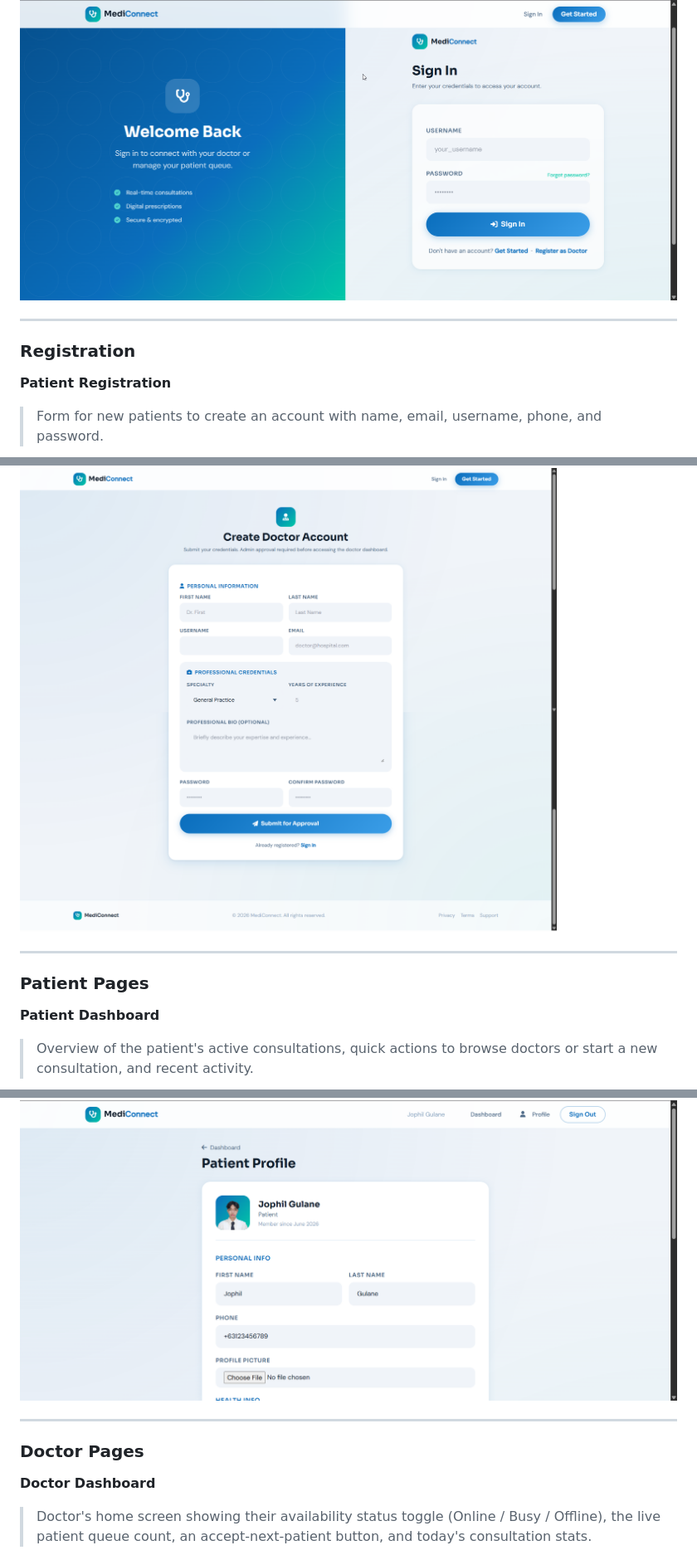
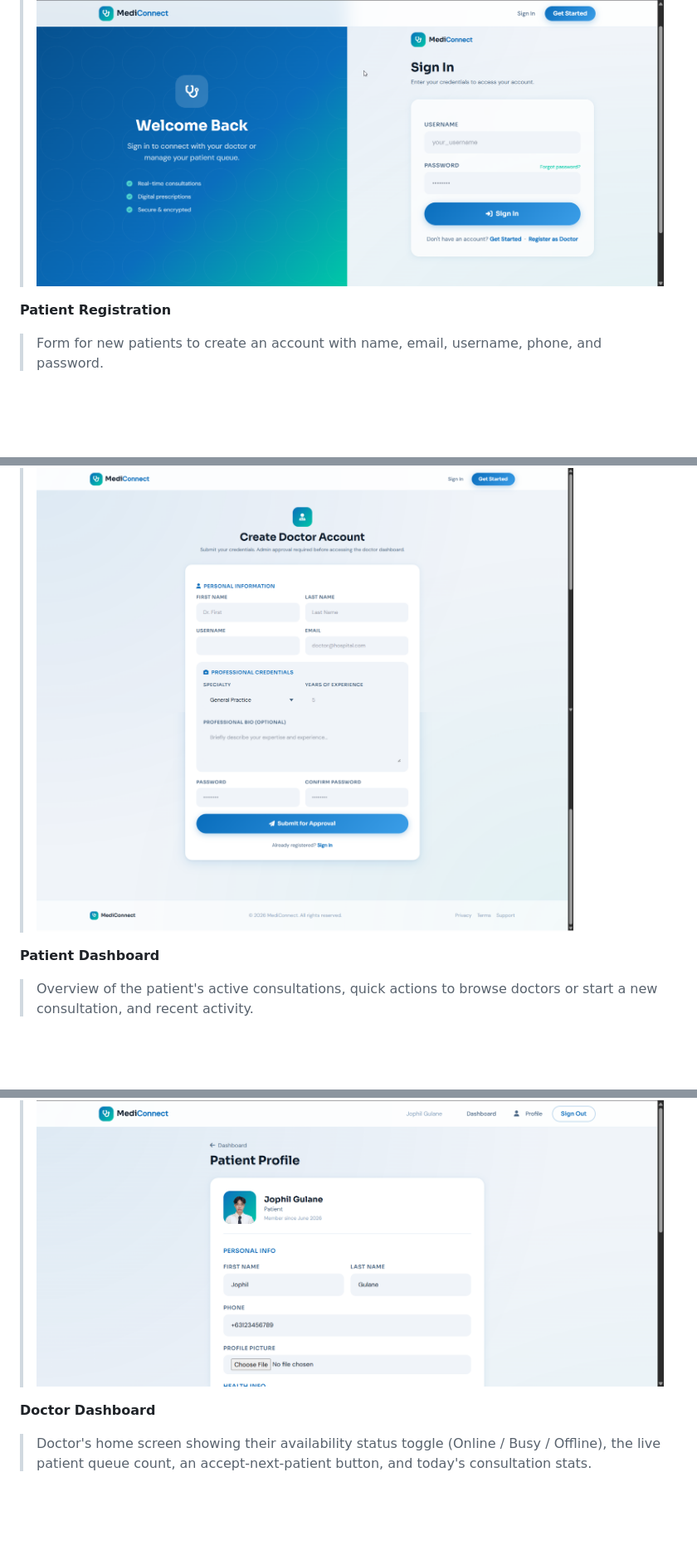
Before and after one commit to PSU-CS-Academic-Projects/MediConnect-Online-Consultation-System, a Markdown page: README.md, 3 parts joined by grey strips. Shown at 83% size. Drawn GitHub-style; blank space fills up the shorter version.

```diff
--- a/README.md
+++ b/README.md
@@ -162,12 +160,7 @@ python manage.py runserver
 ![Login](screenshots/login.png)
-
----
-
-### Registration
 
 **Patient Registration**
 > Form for new patients to create an account with name, email, username, phone, and password.
-
 ![Patient Registration](screenshots/register_patient.png)
 
 **Doctor Registration**
@@ -176,12 +168,7 @@ python manage.py runserver
 ![Doctor Registration](screenshots/register_doctor.png)
-
----
-
-### Patient Pages
 
 **Patient Dashboard**
 > Overview of the patient's active consultations, quick actions to browse doctors or start a new consultation, and recent activity.
-
 ![Patient Dashboard](screenshots/patient_dashboard.png)
 
 **Browse Doctors**
@@ -215,12 +196,7 @@ python manage.py runserver
 ![Patient Profile](screenshots/patient_profile.png)
-
----
-
-### Doctor Pages
 
 **Doctor Dashboard**
 > Doctor's home screen showing their availability status toggle (Online / Busy / Offline), the live patient queue count, an accept-next-patient button, and today's consultation stats.
-
 ![Doctor Dashboard](screenshots/doctor_dashboard.png)
 
 **Consultation Room — Doctor View (Real-Time Chat)**
```
Also changed, not shown: other parts of README.md (+1 -22 lines).
